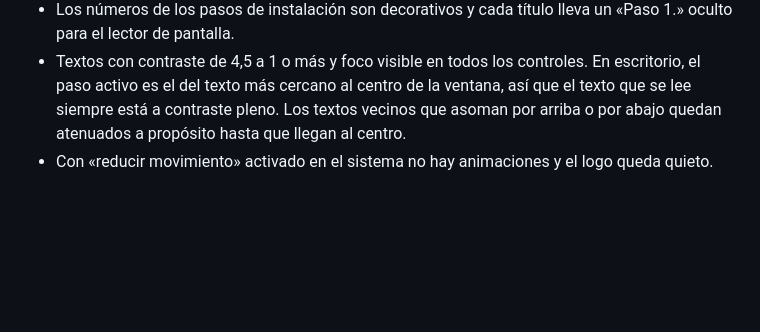
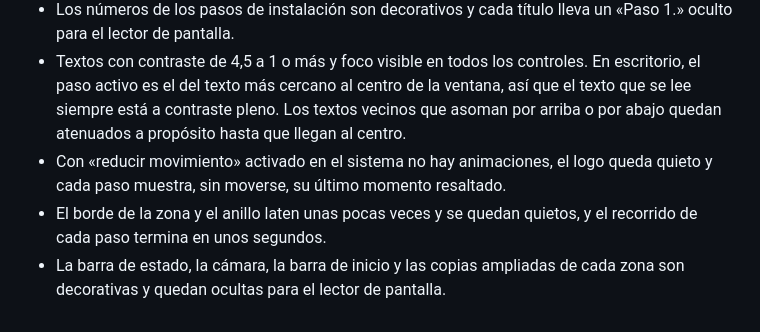
Before and after one commit to aUreLi0-dev/Ulima-Web, a Markdown page: README.md, the part around one of its changes. Drawn GitHub-style; blank space fills up the shorter version.

```diff
--- a/README.md
+++ b/README.md
@@ -75,4 +99,9 @@ cwebp -q 72 -m 6 -sharp_yuv -metadata none -resize 720 0 malla-claro.png -o asse
   paso activo es el del texto más cercano al centro de la ventana, así que el texto que se lee
   siempre está a contraste pleno. Los textos vecinos que asoman por arriba o por abajo quedan
   atenuados a propósito hasta que llegan al centro.
-- Con «reducir movimiento» activado en el sistema no hay animaciones y el logo queda quieto.
+- Con «reducir movimiento» activado en el sistema no hay animaciones, el logo queda quieto y cada
+  paso muestra, sin moverse, su último momento resaltado.
+- El borde de la zona y el anillo laten unas pocas veces y se quedan quietos, y el recorrido de
+  cada paso termina en unos segundos.
+- La barra de estado, la cámara, la barra de inicio y las copias ampliadas de cada zona son
+  decorativas y quedan ocultas para el lector de pantalla.
```
Also changed, not shown: other parts of README.md (+28 -4 lines).
